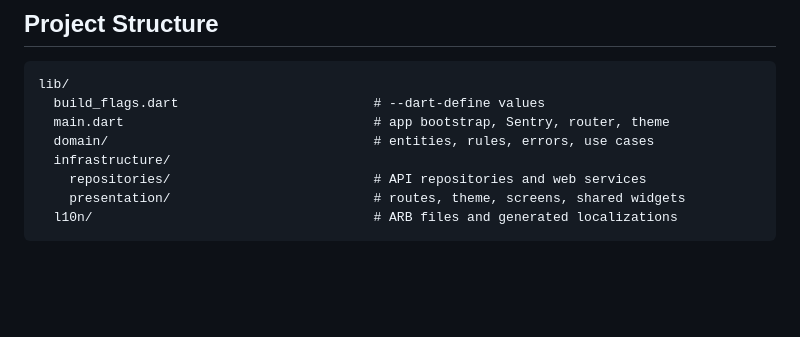
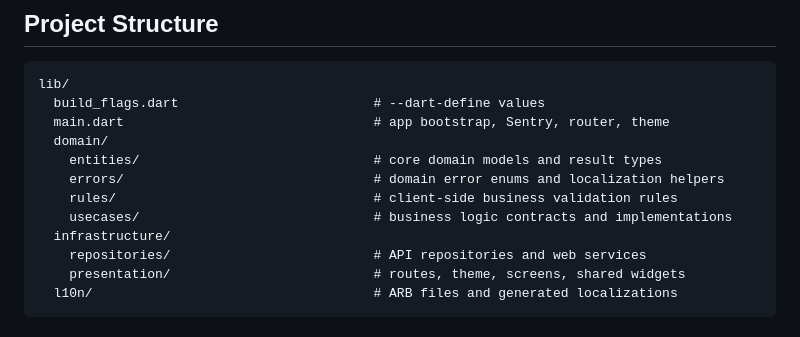
Before and after one commit to VitorFranciscoDev/sprinter-app, a Markdown page: README.md, the part around the change. Rendered like a GitHub page; blank space fills up the shorter version.

Commit message:
docs(): Added domain layer descriptions

```diff
--- a/README.md
+++ b/README.md
@@ -32,7 +32,11 @@ Backend repository: [Gsdagustavo/sprinter-api](https://github.com/Gsdagustavo/sp
 lib/
   build_flags.dart                         # --dart-define values
   main.dart                                # app bootstrap, Sentry, router, theme
-  domain/                                  # entities, rules, errors, use cases
+  domain/
+    entities/                              # core domain models and result types
+    errors/                                # domain error enums and localization helpers
+    rules/                                 # client-side business validation rules
+    usecases/                              # business logic contracts and implementations
   infrastructure/
     repositories/                          # API repositories and web services
     presentation/                          # routes, theme, screens, shared widgets
```
